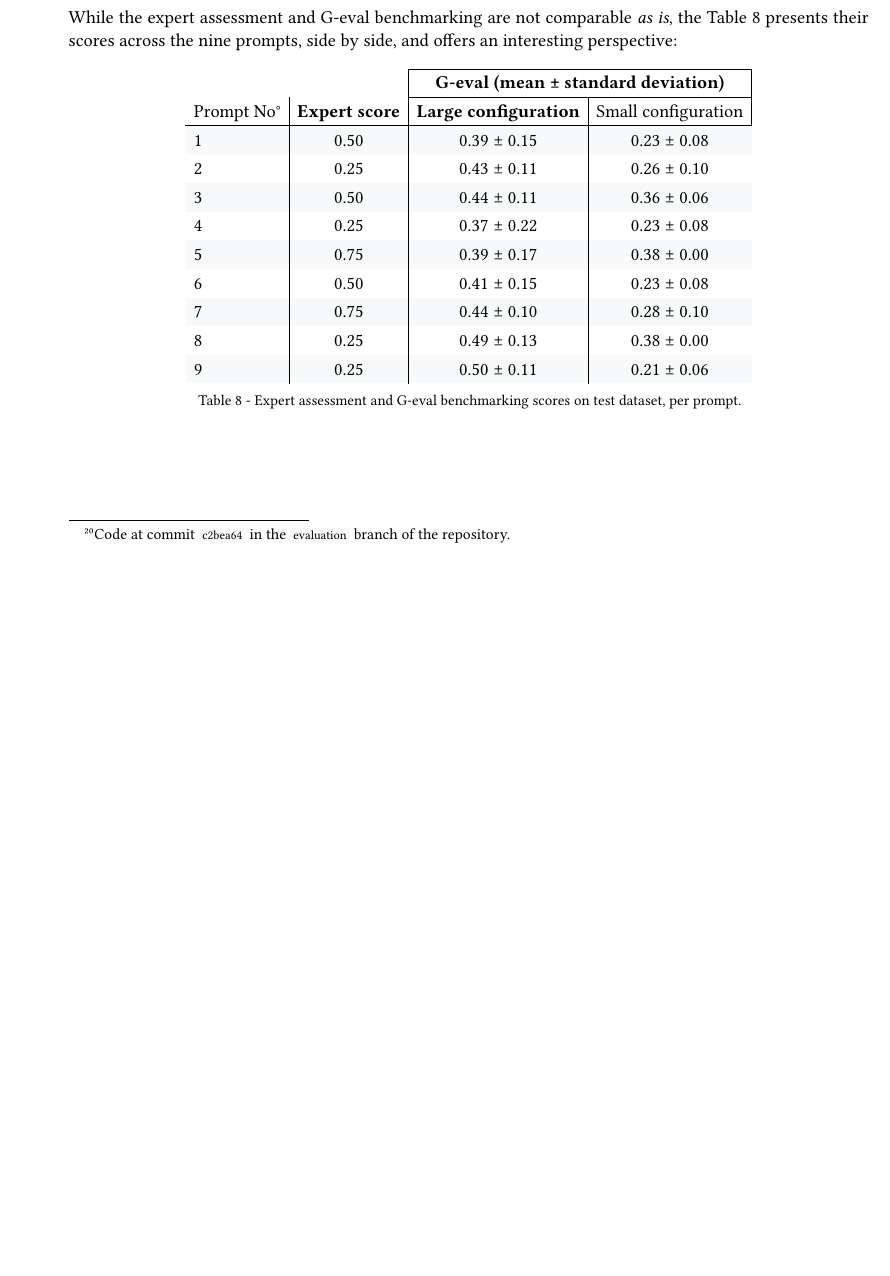
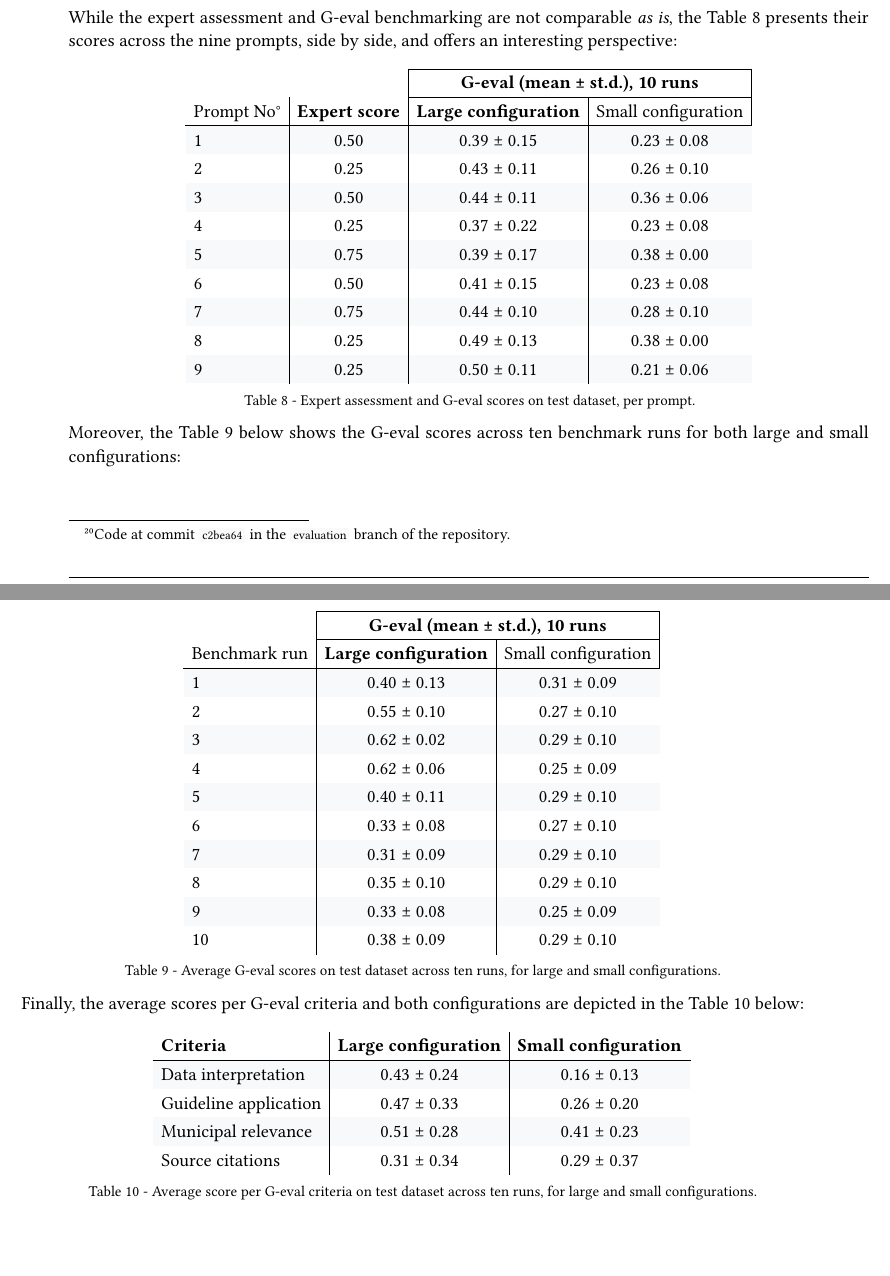
Before and after one commit to dij0s/PETAL, a Typst document (thesis/bachelor_thesis.typ): part of page 43 of 65 before the commit and two parts of pages 43 and 44 of 65 after it, the two joined at a grey line, cut so that both start at the same text, the shorter picture padded with empty space. The pictures show the PDF file thesis/bachelor_thesis.pdf that the author committed with the source.

Commit message:
Working on tables..

```diff
--- a/thesis/bachelor_thesis.typ
+++ b/thesis/bachelor_thesis.typ
@@ -1116,7 +1116,7 @@ While the expert assessment and G-eval benchmarking are not comparable _as is_,
     table.header(
       table.cell(rowspan: 2, []),
       table.cell(rowspan: 2, []),
-      table.cell(rowspan: 2, colspan: 2, [G-eval (mean ± standard deviation)]),
+      table.cell(rowspan: 2, colspan: 2, [G-eval (mean ± st.d.), 10 runs]),
     ),
     [Prompt No°], [*Expert score*], [*Large configuration*], [Small configuration],
     [1], [0.50], [0.39 ± 0.15], [0.23 ± 0.08],
@@ -1129,5 +1129,11 @@ While the expert assessment and G-eval benchmarking are not comparable _as is_,
     [8], [0.25], [0.49 ± 0.13], [0.38 ± 0.00],
     [9], [0.25], [0.50 ± 0.11], [0.21 ± 0.06],
   ),
-  caption: "Expert assessment and G-eval benchmarking scores on test dataset, per prompt.",
+  caption: "Expert assessment and G-eval scores on test dataset, per prompt.",
 ) <comparison_test_human_llm>
+
+Moreover, the #ref(<comparison_per_run>) below shows the G-eval scores across ten benchmark runs for both large and small configurations:
+
+#set table(
+  stroke: (x, y) => {
+    if y == 2 {
@@ -1133,0 +1156,26 @@ While the expert assessment and G-eval benchmarking are not comparable _as is_,
+  table(
+    columns: 3,
+    table.header(
+      table.cell(rowspan: 2, []),
+      table.cell(rowspan: 2, colspan: 2, [G-eval (mean ± st.d.), 10 runs]),
+    ),
+    [Benchmark run], [*Large configuration*], [Small configuration],
+    [1], [0.40 ± 0.13], [0.31 ± 0.09],
+    [2], [0.55 ± 0.10], [0.27 ± 0.10],
+    [3], [0.62 ± 0.02], [0.29 ± 0.10],
+    [4], [0.62 ± 0.06], [0.25 ± 0.09],
+    [5], [0.40 ± 0.11], [0.29 ± 0.10],
+    [6], [0.33 ± 0.08], [0.27 ± 0.10],
+    [7], [0.31 ± 0.09], [0.29 ± 0.10],
+    [8], [0.35 ± 0.10], [0.29 ± 0.10],
+    [9], [0.33 ± 0.08], [0.25 ± 0.09],
+    [10], [0.38 ± 0.09], [0.29 ± 0.10],
+  ),
+  caption: "Average G-eval scores on test dataset across ten runs, for large and small configurations.",
+) <comparison_per_run>
+
+Finally, the average scores per G-eval criteria and both configurations are depicted in the #ref(<comparison_criteria>) below:
+
+#set table(
+  stroke: (x, y) => {
+    if y == 0 {
@@ -1134,10 +1191,24 @@ While the expert assessment and G-eval benchmarking are not comparable _as is_,
+#figure(
+  table(
+    columns: 3,
+    table.header([Criteria], [Large configuration], [Small configuration]),
+    [Data interpretation], [0.43 ± 0.24], [0.16 ± 0.13],
+    [Guideline application], [0.47 ± 0.33], [0.26 ± 0.20],
+    [Municipal relevance], [0.51 ± 0.28], [0.41 ± 0.23],
+    [Source citations], [0.31 ± 0.34], [0.29 ± 0.37],
+  ),
+  caption: "Average score per G-eval criteria on test dataset across ten runs, for large and small configurations.",
+) <comparison_criteria>
 
 // montrer scores par type de query, factual et actionable
 // analyse de cumulation des résultats ?
+// utiliser tout autres modeles -> pas de raisonnement possible
 
 = Discussion
 
 // détailler résultats section ici haut
+
+// faire un test statistique démontrant que per benchmarks stables ?
 
 // futur work ici ou autre section ?
 // amélioration graphe
```
Also changed, not shown: thesis/bachelor_thesis.pdf, thesis/bachelor_thesis.typ (31 more changed lines).
